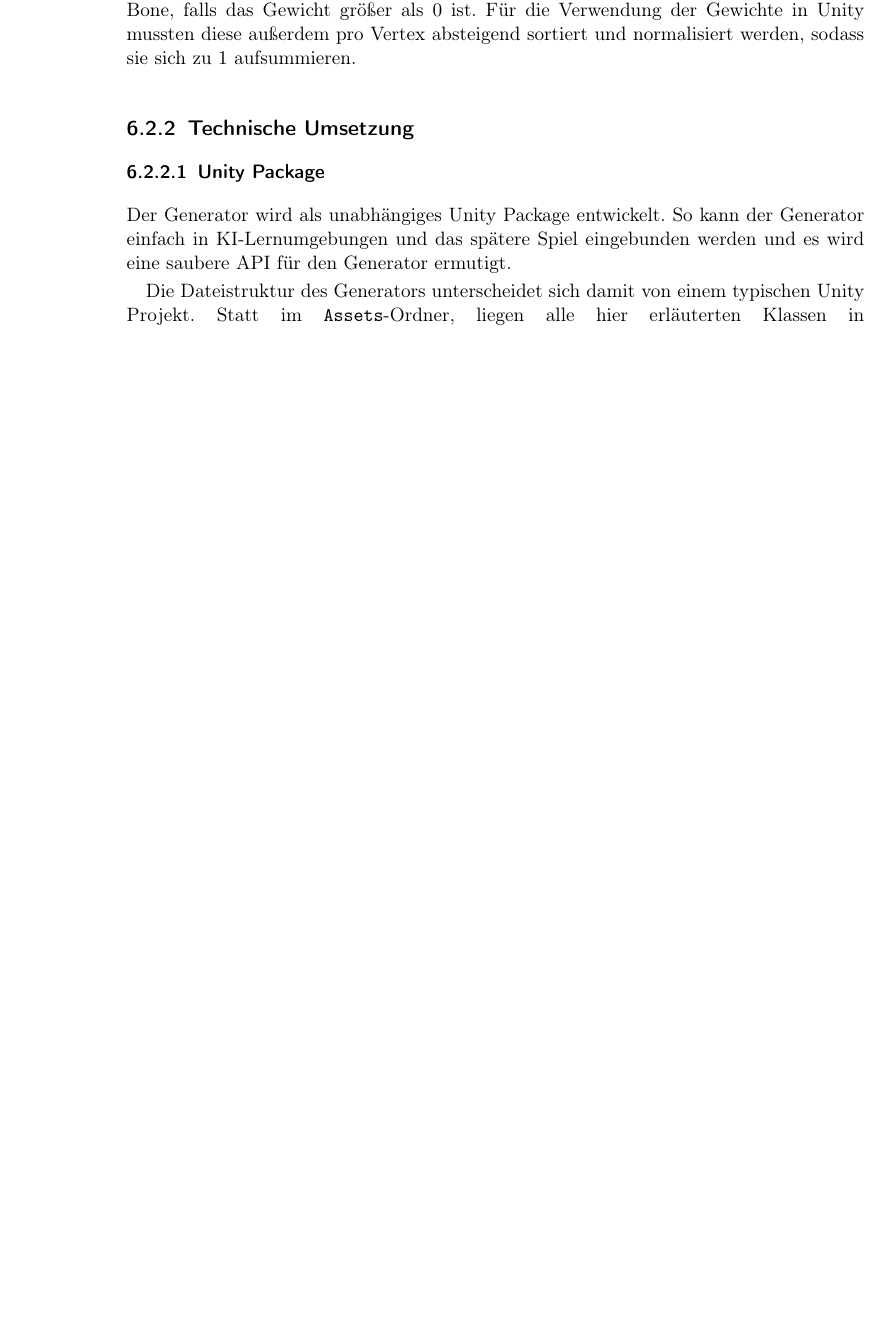
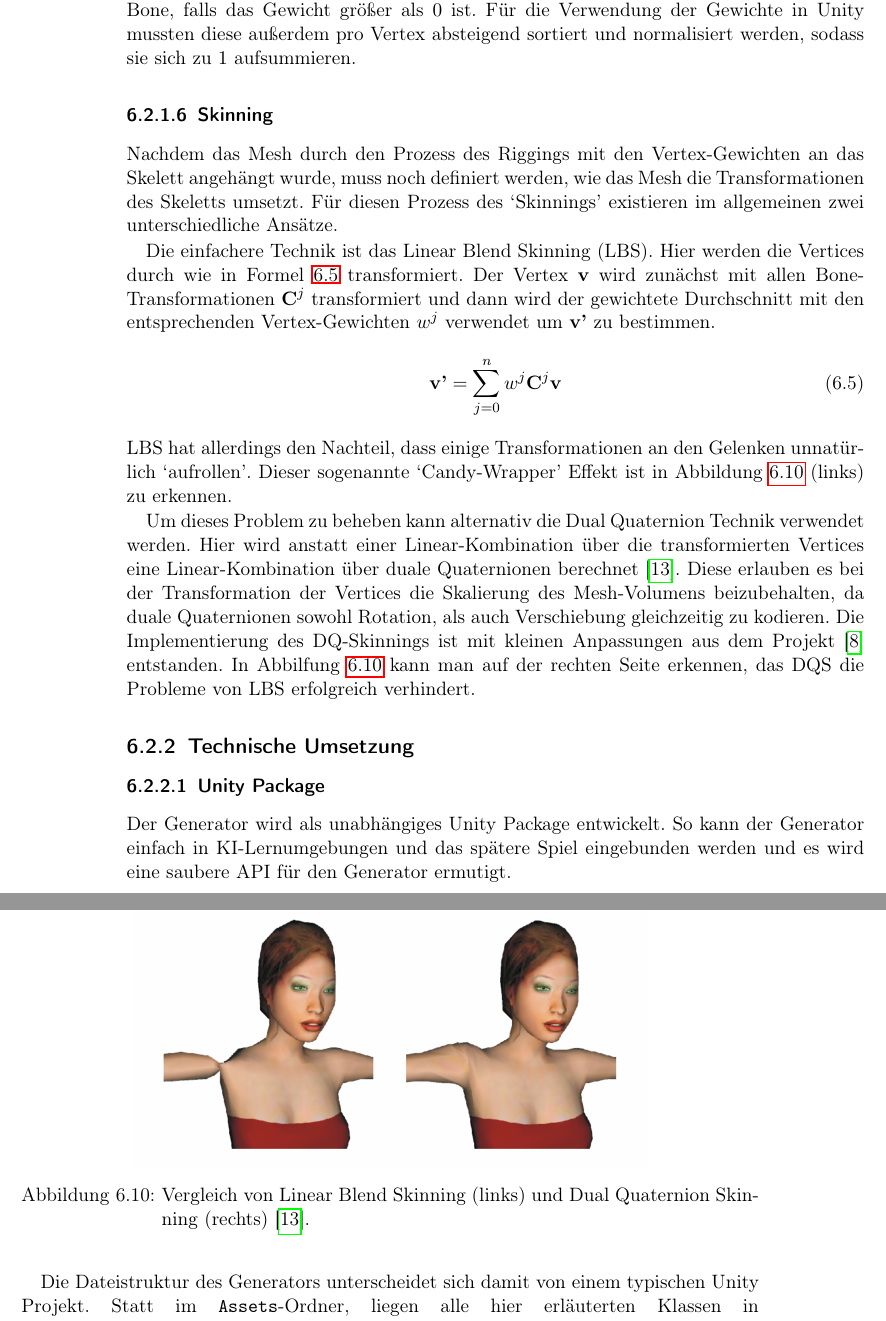
Before and after one commit to PG649-3D-RPG/Abschlussbericht, a LaTeX thesis (Abschlussbericht.tex, which reads chapters/05_Technische_Umsetzung/02_Creature_Generation/Creature_Generation.tex): part of page 61 of 79 before the commit and two parts of pages 61 and 62 of 81 after it, the two joined at a grey line, cut so that both start at the same text, the shorter picture padded with empty space. Compiled offline with pdfLaTeX.

Commit message:
Abschnitt zu Skinning

```diff
--- a/chapters/05_Technische_Umsetzung/02_Creature_Generation/Creature_Generation.tex
+++ b/chapters/05_Technische_Umsetzung/02_Creature_Generation/Creature_Generation.tex
@@ -216,6 +216,25 @@ Da die Matrix $\textbf{H}$ eine Diagonalmatrix ist und der Operator $\Delta$ ein
 
 Durch die Lösung des Systems für jeden Bone $i$ erhalten wir einen Vektor $\textbf{w}^i$ aus Gleichung~\ref{eq:bone_heat}. Wir hängen jeden Vertex mit dem entsprechenden Gewicht an diesen Bone, falls das Gewicht größer als $0$ ist. Für die Verwendung der Gewichte in Unity mussten diese außerdem pro Vertex absteigend sortiert und normalisiert werden, sodass sie sich zu $1$ aufsummieren.
 
+\subsubsection{Skinning}
+Nachdem das Mesh durch den Prozess des Riggings mit den Vertex-Gewichten an das Skelett angehängt wurde, muss noch definiert werden, wie das Mesh die Transformationen des Skeletts umsetzt. Für diesen Prozess des `Skinnings' existieren im allgemeinen zwei unterschiedliche Ansätze.
+
+Die einfachere Technik ist das Linear Blend Skinning (LBS). Hier werden die Vertices durch wie in Formel~\ref{eq:lbs_skinning} transformiert. Der Vertex $\textbf{v}$ wird zunächst mit allen Bone-Transformationen $\textbf{C}^j$ transformiert und dann wird der gewichtete Durchschnitt mit den entsprechenden Vertex-Gewichten $w^j$ verwendet um $\textbf{v'}$ zu bestimmen.
+\begin{equation}
+	\label{eq:lbs_skinning}
+	\textbf{v'} = \sum_{j=0}^n w^{j} \textbf{C}^j \textbf{v}
+\end{equation}
+LBS hat allerdings den Nachteil, dass einige Transformationen an den Gelenken unnatürlich `aufrollen'. Dieser sogenannte `Candy-Wrapper' Effekt ist in Abbildung~\ref{fig:dqs} (links) zu erkennen.
+
+Um dieses Problem zu beheben kann alternativ die Dual Quaternion Technik verwendet werden. Hier wird anstatt einer Linear-Kombination über die transformierten Vertices eine Linear-Kombination über duale Quaternionen berechnet~\cite{dqs}. Diese erlauben es bei der Transformation der Vertices die Skalierung des Mesh-Volumens beizubehalten, da duale Quaternionen sowohl Rotation, als auch Verschiebung gleichzeitig zu kodieren. Die Implementierung des DQ-Skinnings ist mit kleinen Anpassungen aus dem Projekt~\cite{dqs_github} entstanden. In Abbilfung~\ref{fig:dqs} kann man auf der rechten Seite erkennen, das DQS die Probleme von LBS erfolgreich verhindert.
+
+\begin{figure}[h!]
+	\centering
+	\includegraphics[width=0.7\linewidth]{resources/img/dqs.png}
+	\caption{Vergleich von Linear Blend Skinning (links) und Dual Quaternion Skinning (rechts)~\cite{dqs}.}
+	\label{fig:dqs}
+\end{figure}
+
 
 
 
```
Also changed, not shown: chapters/01_Einleitung/01_Motivation_und_Problemstellung/01_Motivation_und_Problemstellung.tex (+1 -1 lines), literature/literature.bib (+15 -0 lines), resources/img/dqs.png (added).
